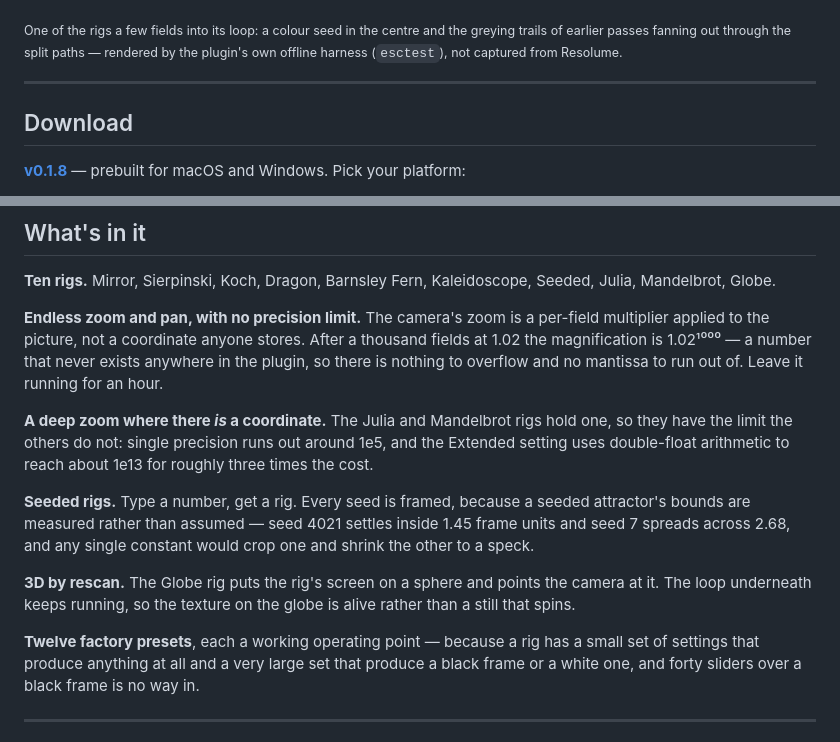
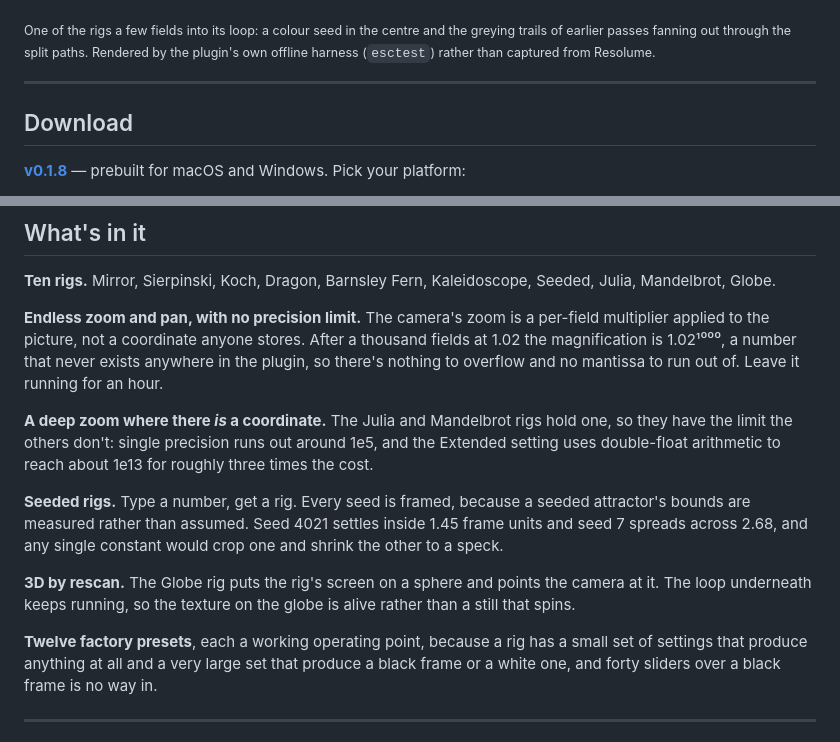
Before and after one commit to stoatworks-labs/escapement, a Markdown page: README.md, 2 parts joined by grey strips. Drawn GitHub-style.

```diff
--- a/README.md
+++ b/README.md
@@ -32,7 +32,7 @@ Two plugins:
 
 ![One of Escapement's rigs a few fields into its loop: a colour seed in the centre and the grey trails of earlier passes fanning out](docs/hero.png)
 
-<sub>One of the rigs a few fields into its loop: a colour seed in the centre and the greying trails of earlier passes fanning out through the split paths — rendered by the plugin's own offline harness (`esctest`), not captured from Resolume.</sub>
+<sub>One of the rigs a few fields into its loop: a colour seed in the centre and the greying trails of earlier passes fanning out through the split paths. Rendered by the plugin's own offline harness (`esctest`) rather than captured from Resolume.</sub>
 
 ---
 
@@ -75,17 +75,17 @@ Seeded, Julia, Mandelbrot, Globe.
 
 **Endless zoom and pan, with no precision limit.** The camera's zoom is a
 per-field multiplier applied to the picture, not a coordinate anyone stores.
-After a thousand fields at 1.02 the magnification is 1.02¹⁰⁰⁰ — a number that
-never exists anywhere in the plugin, so there is nothing to overflow and no
+After a thousand fields at 1.02 the magnification is 1.02¹⁰⁰⁰, a number that
+never exists anywhere in the plugin, so there's nothing to overflow and no
 mantissa to run out of. Leave it running for an hour.
 
 **A deep zoom where there *is* a coordinate.** The Julia and Mandelbrot rigs
-hold one, so they have the limit the others do not: single precision runs out
+hold one, so they have the limit the others don't: single precision runs out
 around 1e5, and the Extended setting uses double-float arithmetic to reach about
 1e13 for roughly three times the cost.
 
 **Seeded rigs.** Type a number, get a rig. Every seed is framed, because a
-seeded attractor's bounds are measured rather than assumed — seed 4021 settles
+seeded attractor's bounds are measured rather than assumed. Seed 4021 settles
 inside 1.45 frame units and seed 7 spreads across 2.68, and any single constant
 would crop one and shrink the other to a speck.
 
@@ -93,7 +93,7 @@ would crop one and shrink the other to a speck.
 camera at it. The loop underneath keeps running, so the texture on the globe is
 alive rather than a still that spins.
 
-**Twelve factory presets**, each a working operating point — because a rig has a
+**Twelve factory presets**, each a working operating point, because a rig has a
 small set of settings that produce anything at all and a very large set that
 produce a black frame or a white one, and forty sliders over a black frame is no
 way in.
```
Also changed, not shown: other parts of README.md (+27 -27 lines), docs/USER-GUIDE.md (+47 -47 lines).
